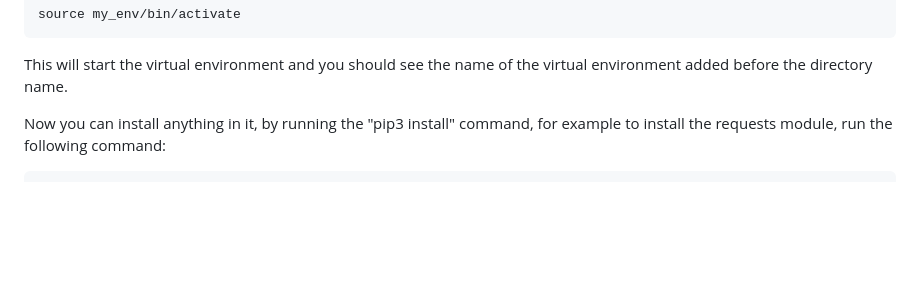
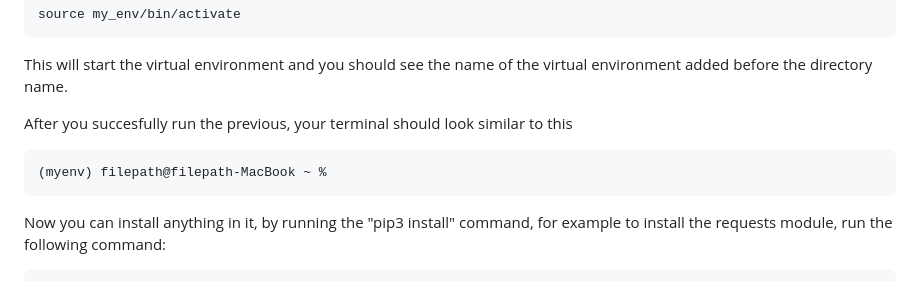
Before and after one commit to jncraton/inferential, a Markdown page: CONTRIBUTORS.md, the part around the change. Rendered like a GitHub page; blank space fills up the shorter version.

Commit message:
add myenv success confirmation

````diff
--- a/CONTRIBUTORS.md
+++ b/CONTRIBUTORS.md
@@ -68,6 +68,12 @@ source my_env/bin/activate
 ```
 
 This will start the virtual environment and you should see the name of the virtual environment added before the directory name.
+
+After you succesfully run the previous, your terminal should look similar to this
+
+```sh
+(myenv) filepath@filepath-MacBook ~ %
+```
 
 Now you can install anything in it, by running the "pip3 install" command, for example to install the requests module, run the following command:
 
````
